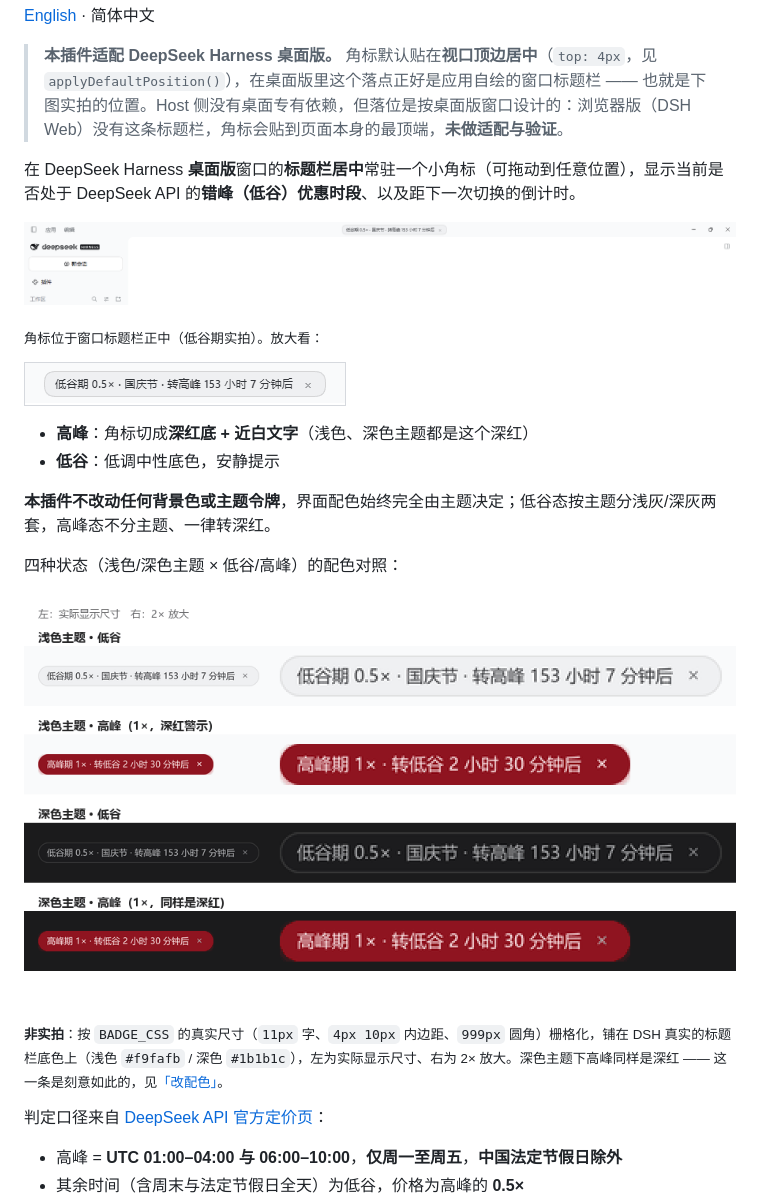
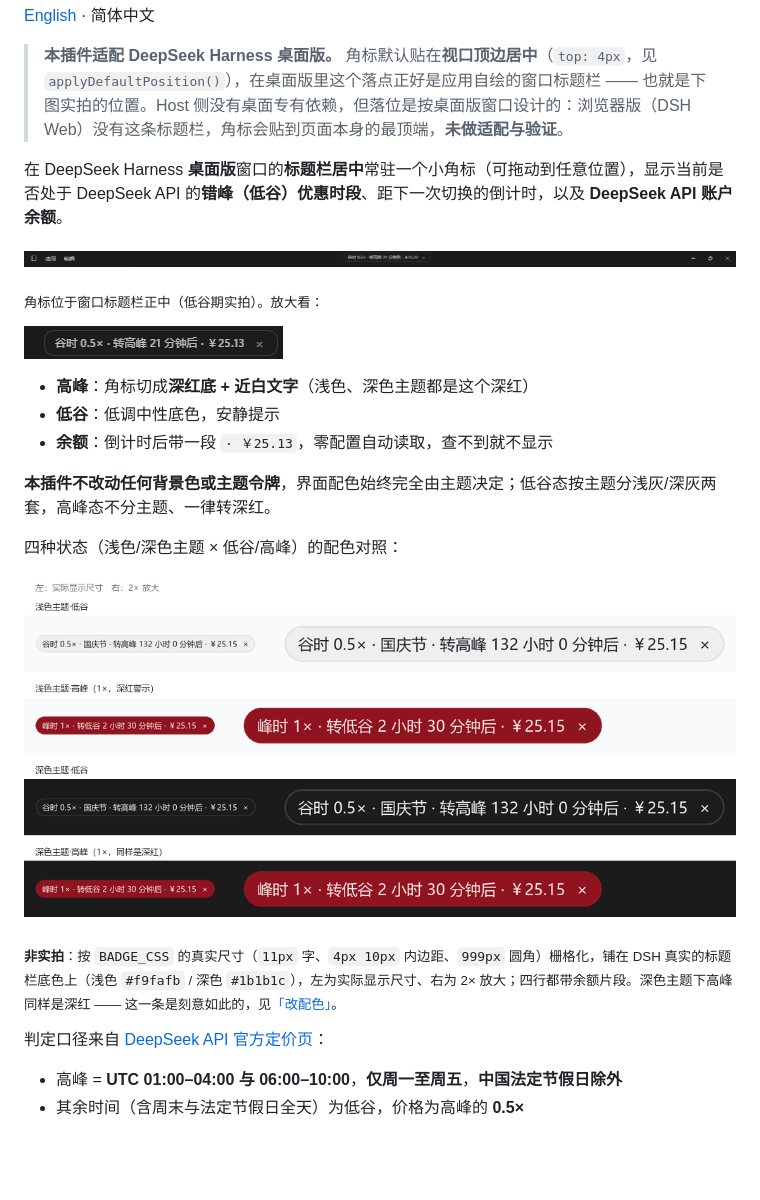
Before and after one commit to wenxiuncle/dsh-offpeak-alert, a Markdown page: README.md, the part around one of its changes. Drawn GitHub-style; pictures changed too: assets/screenshot-badge.png, assets/screenshot-states.png, assets/screenshot-titlebar.png; blank space fills up the shorter version.

Commit message:
docs: 实测图替换为含余额片段的实拍，README 补余额说明
原实拍图拍摄于余额功能之前，角标文案里看不到 ·￥x.xx，与 README 的示例文案对不上。这里重新截取桌面版窗口标题栏（深色主题、低谷期、带余额），badge 特写同步替换；states 对照图按当前 BADGE_CSS 重新栅格化四态（四行都带余额，2× 放大不再被裁断，深色行标签改用深色字以免在白底上看不清）。

```diff
--- a/README.md
+++ b/README.md
@@ -4,7 +4,7 @@
 
 > **本插件适配 DeepSeek Harness 桌面版。** 角标默认贴在**视口顶边居中**（`top: 4px`，见 `applyDefaultPosition()`），在桌面版里这个落点正好是应用自绘的窗口标题栏 —— 也就是下图实拍的位置。Host 侧没有桌面专有依赖，但落位是按桌面版窗口设计的：浏览器版（DSH Web）没有这条标题栏，角标会贴到页面本身的最顶端，**未做适配与验证**。
 
-在 DeepSeek Harness **桌面版**窗口的**标题栏居中**常驻一个小角标（可拖动到任意位置），显示当前是否处于 DeepSeek API 的**错峰（低谷）优惠时段**、以及距下一次切换的倒计时。
+在 DeepSeek Harness **桌面版**窗口的**标题栏居中**常驻一个小角标（可拖动到任意位置），显示当前是否处于 DeepSeek API 的**错峰（低谷）优惠时段**、距下一次切换的倒计时，以及 **DeepSeek API 账户余额**。
 
 ![DeepSeek Harness 桌面版窗口标题栏中的峰谷角标](assets/screenshot-titlebar.png)
 
@@ -14,6 +14,7 @@
 
 - **高峰**：角标切成**深红底 + 近白文字**（浅色、深色主题都是这个深红）
 - **低谷**：低调中性底色，安静提示
+- **余额**：倒计时后带一段 `· ￥25.13`，零配置自动读取，查不到就不显示
 
 **本插件不改动任何背景色或主题令牌**，界面配色始终完全由主题决定；低谷态按主题分浅灰/深灰两套，高峰态不分主题、一律转深红。
 
@@ -21,7 +22,7 @@
 
 ![角标四种状态配色对照：浅色主题的低谷与高峰、深色主题的低谷与高峰](assets/screenshot-states.png)
 
-<sub>**非实拍**：按 `BADGE_CSS` 的真实尺寸（`11px` 字、`4px 10px` 内边距、`999px` 圆角）栅格化，铺在 DSH 真实的标题栏底色上（浅色 `#f9fafb` / 深色 `#1b1b1c`），左为实际显示尺寸、右为 2× 放大。深色主题下高峰同样是深红 —— 这一条是刻意如此的，见[「改配色」](#改配色)。</sub>
+<sub>**非实拍**：按 `BADGE_CSS` 的真实尺寸（`11px` 字、`4px 10px` 内边距、`999px` 圆角）栅格化，铺在 DSH 真实的标题栏底色上（浅色 `#f9fafb` / 深色 `#1b1b1c`），左为实际显示尺寸、右为 2× 放大；四行都带余额片段。深色主题下高峰同样是深红 —— 这一条是刻意如此的，见[「改配色」](#改配色)。</sub>
 
 判定口径来自 [DeepSeek API 官方定价页](https://api-docs.deepseek.com/quick_start/pricing)：
 
```
Also changed, not shown: other parts of README.md (+1 -1 lines).
